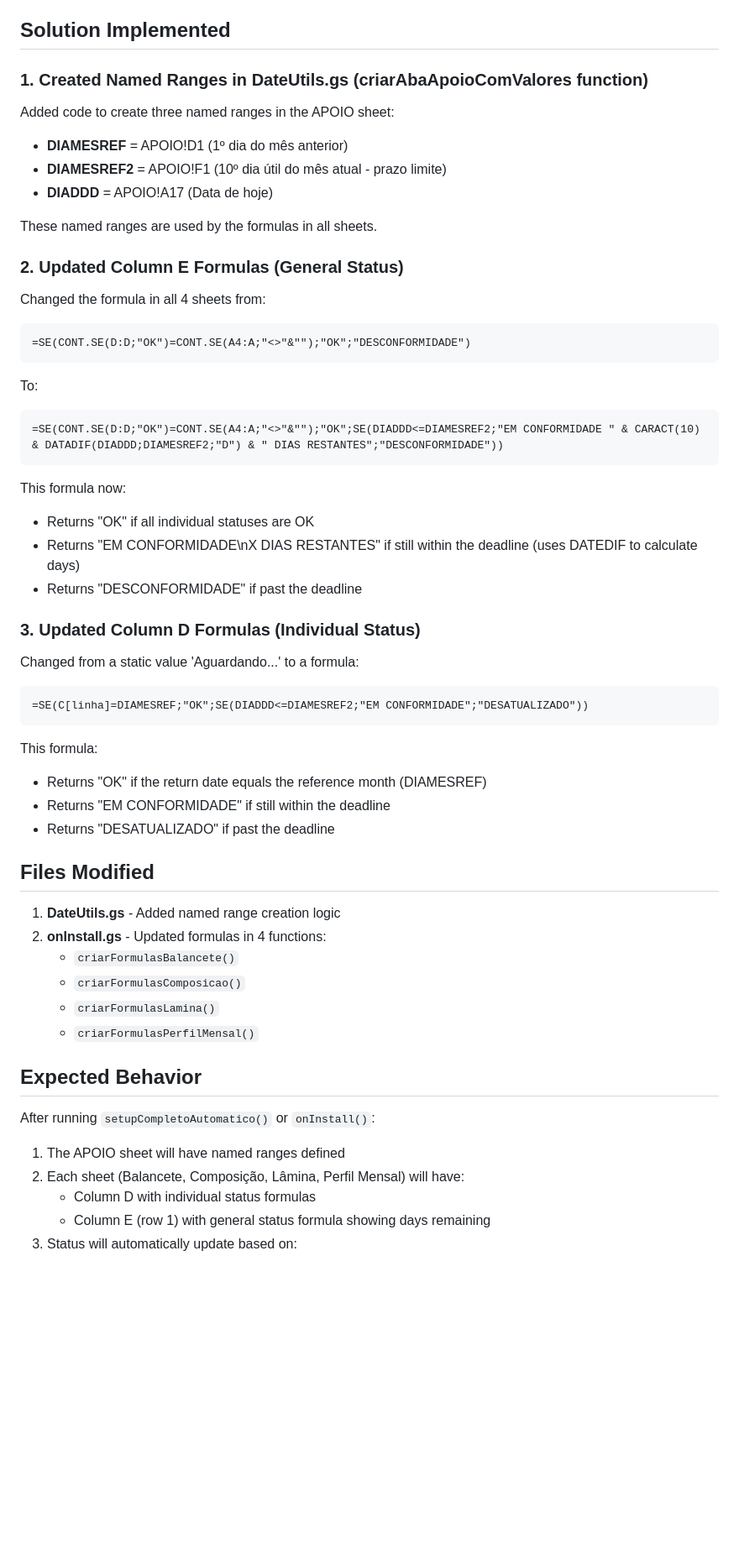
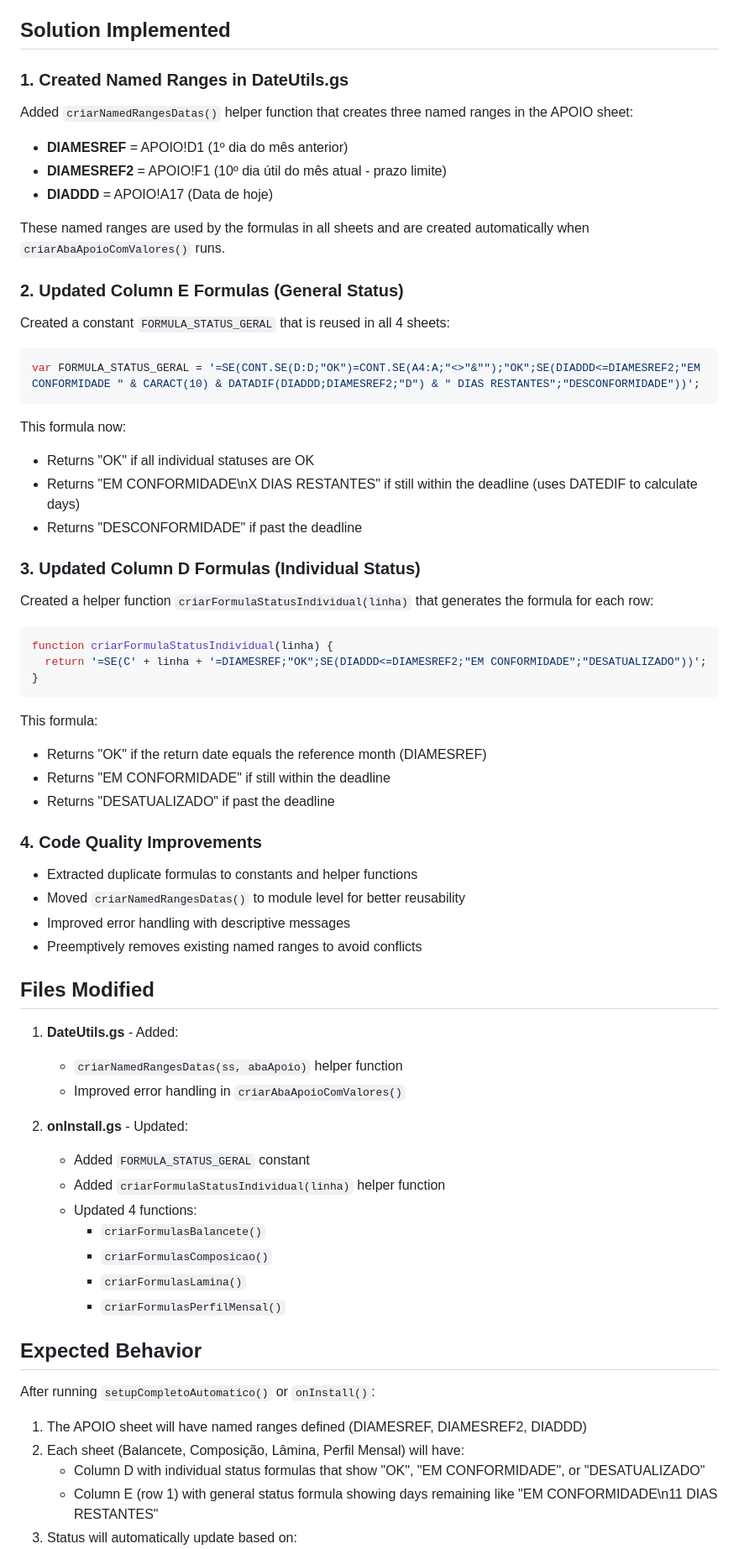
Before and after one commit to SergioPauloA/Banestes_Gerenciador_CVM, a Markdown page: STATUS_FORMULA_FIX.md, the part around one of its changes. Shown at 84% size. GitHub-like rendering; blank space fills up the shorter version.

Commit message:
Update documentation with complete implementation details
Co-authored-by: SergioPauloA <170340440+SergioPauloA@users.noreply.github.com>

````diff
--- a/STATUS_FORMULA_FIX.md
+++ b/STATUS_FORMULA_FIX.md
@@ -9,23 +9,18 @@ The status formulas were not displaying "EM CONFORMIDADE X DIAS RESTANTES" in th
 
 ## Solution Implemented
 
-### 1. Created Named Ranges in DateUtils.gs (criarAbaApoioComValores function)
-Added code to create three named ranges in the APOIO sheet:
+### 1. Created Named Ranges in DateUtils.gs
+Added `criarNamedRangesDatas()` helper function that creates three named ranges in the APOIO sheet:
 - **DIAMESREF** = APOIO!D1 (1º dia do mês anterior)
 - **DIAMESREF2** = APOIO!F1 (10º dia útil do mês atual - prazo limite)
 - **DIADDD** = APOIO!A17 (Data de hoje)
 
-These named ranges are used by the formulas in all sheets.
+These named ranges are used by the formulas in all sheets and are created automatically when `criarAbaApoioComValores()` runs.
 
 ### 2. Updated Column E Formulas (General Status)
-Changed the formula in all 4 sheets from:
-```
-=SE(CONT.SE(D:D;"OK")=CONT.SE(A4:A;"<>"&"");"OK";"DESCONFORMIDADE")
-```
-
-To:
-```
-=SE(CONT.SE(D:D;"OK")=CONT.SE(A4:A;"<>"&"");"OK";SE(DIADDD<=DIAMESREF2;"EM CONFORMIDADE " & CARACT(10) & DATADIF(DIADDD;DIAMESREF2;"D") & " DIAS RESTANTES";"DESCONFORMIDADE"))
+Created a constant `FORMULA_STATUS_GERAL` that is reused in all 4 sheets:
+```javascript
+var FORMULA_STATUS_GERAL = '=SE(CONT.SE(D:D;"OK")=CONT.SE(A4:A;"<>"&"");"OK";SE(DIADDD<=DIAMESREF2;"EM CONFORMIDADE " & CARACT(10) & DATADIF(DIADDD;DIAMESREF2;"D") & " DIAS RESTANTES";"DESCONFORMIDADE"))';
 ```
 
 This formula now:
@@ -34,9 +29,11 @@ This formula now:
 - Returns "DESCONFORMIDADE" if past the deadline
 
 ### 3. Updated Column D Formulas (Individual Status)
-Changed from a static value 'Aguardando...' to a formula:
-```
-=SE(C[linha]=DIAMESREF;"OK";SE(DIADDD<=DIAMESREF2;"EM CONFORMIDADE";"DESATUALIZADO"))
+Created a helper function `criarFormulaStatusIndividual(linha)` that generates the formula for each row:
+```javascript
+function criarFormulaStatusIndividual(linha) {
+  return '=SE(C' + linha + '=DIAMESREF;"OK";SE(DIADDD<=DIAMESREF2;"EM CONFORMIDADE";"DESATUALIZADO"))';
+}
 ```
 
 This formula:
@@ -44,18 +41,30 @@ This formula:
 - Returns "EM CONFORMIDADE" if still within the deadline
 - Returns "DESATUALIZADO" if past the deadline
 
+### 4. Code Quality Improvements
+- Extracted duplicate formulas to constants and helper functions
+- Moved `criarNamedRangesDatas()` to module level for better reusability
+- Improved error handling with descriptive messages
+- Preemptively removes existing named ranges to avoid conflicts
+
 ## Files Modified
-1. **DateUtils.gs** - Added named range creation logic
-2. **onInstall.gs** - Updated formulas in 4 functions:
-   - `criarFormulasBalancete()`
-   - `criarFormulasComposicao()`
-   - `criarFormulasLamina()`
-   - `criarFormulasPerfilMensal()`
+1. **DateUtils.gs** - Added:
+   - `criarNamedRangesDatas(ss, abaApoio)` helper function
+   - Improved error handling in `criarAbaApoioComValores()`
+
+2. **onInstall.gs** - Updated:
+   - Added `FORMULA_STATUS_GERAL` constant
+   - Added `criarFormulaStatusIndividual(linha)` helper function
+   - Updated 4 functions:
+     - `criarFormulasBalancete()`
+     - `criarFormulasComposicao()`
+     - `criarFormulasLamina()`
+     - `criarFormulasPerfilMensal()`
 
 ## Expected Behavior
 After running `setupCompletoAutomatico()` or `onInstall()`:
-1. The APOIO sheet will have named ranges defined
+1. The APOIO sheet will have named ranges defined (DIAMESREF, DIAMESREF2, DIADDD)
 2. Each sheet (Balancete, Composição, Lâmina, Perfil Mensal) will have:
-   - Column D with individual status formulas
-   - Column E (row 1) with general status formula showing days remaining
+   - Column D with individual status formulas that show "OK", "EM CONFORMIDADE", or "DESATUALIZADO"
+   - Column E (row 1) with general status formula showing days remaining like "EM CONFORMIDADE\n11 DIAS RESTANTES"
 3. Status will automatically update based on:
````
Also changed, not shown: other parts of STATUS_FORMULA_FIX.md (+16 -5 lines).
